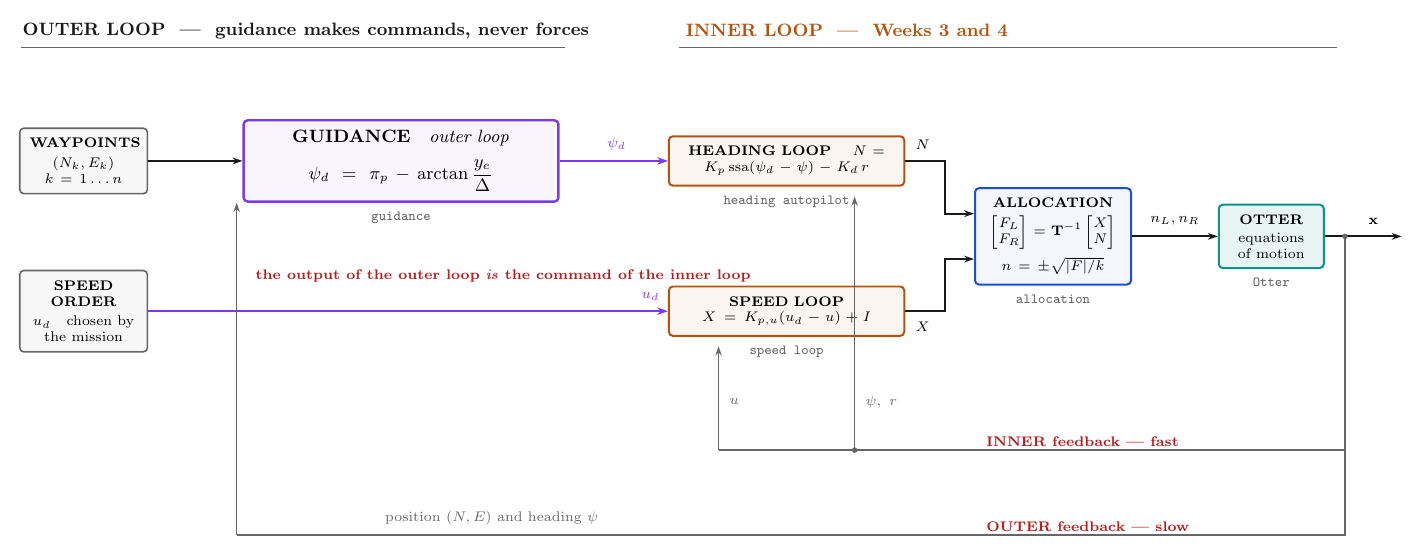
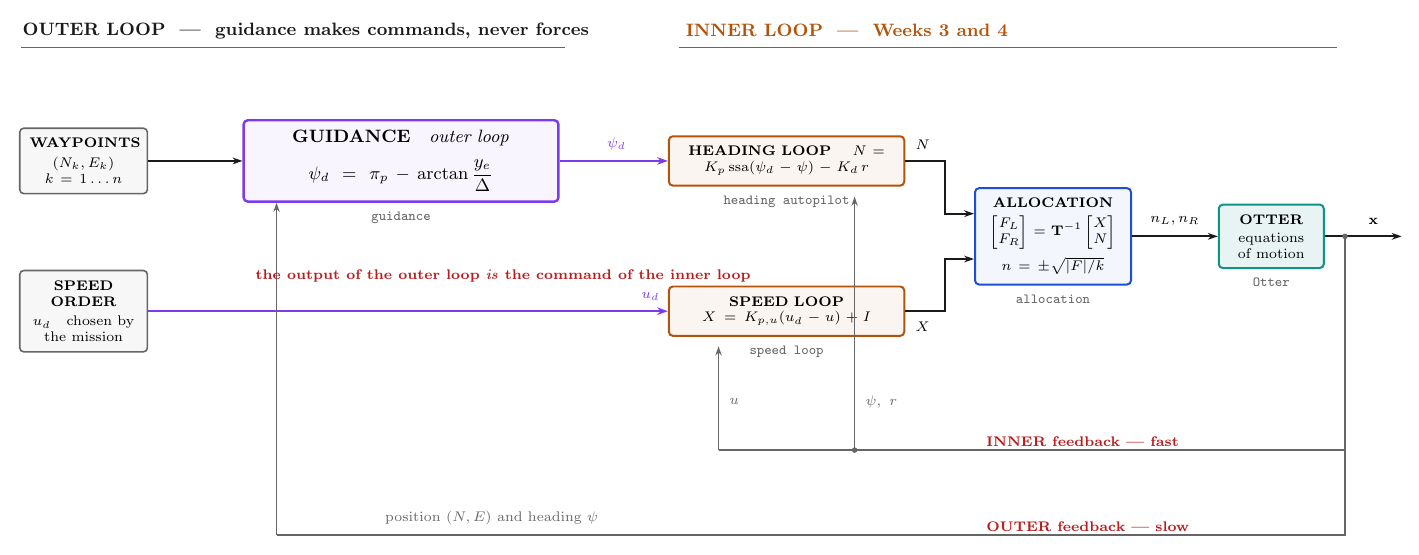
Before and after one commit to wkyouncnu/Sensor-Signal-Processing-and-Fusion, a LaTeX figure (figures/src/w05-guidance-loop.tex): the whole page. Compiled offline with pdfLaTeX.

Commit message:
The outer feedback now reaches inside the guidance block, not beside it
Narrowing the GUIDANCE box to the single LOS law moved its left edge from
1.43 to 2.63, and the riser, whose x was still the literal 2.5, climbed to
the right height and stopped outside the box. The endpoint now comes from
the node itself — a coordinate 6 mm in from GD.south west that both the
horizontal band and the rising arrow share — so it stays inside whatever
width the box takes next.

The same trap, in its second form, is written down in standing-orders
15-50: an endpoint must come from the anchor in both axes, not one.

Co-Authored-By: Claude Opus 5 <noreply@anthropic.com>

```diff
--- a/figures/src/w05-guidance-loop.tex
+++ b/figures/src/w05-guidance-loop.tex
@@ -133,10 +133,14 @@
 \node[lbl, soft, anchor=west] at (13.47,-3.70) {$\psi,\ r$};
 \node[capt, anchor=west] at (15.6,-4.40) {INNER feedback --- fast};
 
-\draw[bus] (22.05,-4.55) -- (22.05,-6.05) -- (2.5,-6.05);
-%  상자가 얇아지면 이 화살표가 허공에서 멈춘다. 좌표를 박지 말고 GD.south 에
-%  맞춘다 — 상자 높이가 또 바뀌어도 선이 끊기지 않는다.
-\draw[fb] (2.5,-6.05) -- (2.5,0 |- GD.south);
+%  바깥 되먹임은 **GUIDANCE 상자 안으로** 들어가야 한다. 높이만 맞추면 모자란다 —
+%  x 도 상자의 폭 안에 있어야 한다. 2026-10-14 에 상자를 7.6 cm 에서 5.2 cm 로
+%  줄이자 상자의 왼쪽 변이 2.63 으로 옮겨 가, x=2.5 의 화살표가 상자 **옆**에서
+%  멈췄다 (사용자 지적). 그래서 x 를 숫자로 두지 않고 상자의 왼쪽 아래 모서리에서
+%  6 mm 들어온 자리로 잡는다 — 폭이 또 바뀌어도 늘 상자 안이다.
+\coordinate (OFB) at ([xshift=6mm]GD.south west);
+\draw[bus] (22.05,-4.55) -- (22.05,-6.05) -- (OFB |- 0,-6.05);
+\draw[fb] (OFB |- 0,-6.05) -- (OFB);
 \node[lbl, soft, anchor=south] at (7.0,-6.00) {position $(N, E)$ and heading $\psi$};
 \node[capt, anchor=west] at (15.6,-5.90) {OUTER feedback --- slow};
 
```
Also changed, not shown: .claude/skills/gnc-lecture-vault/references/standing-orders.md, figures/w05-guidance-loop.png, figures/w05-guidance-loop.svg, 2 other files.
